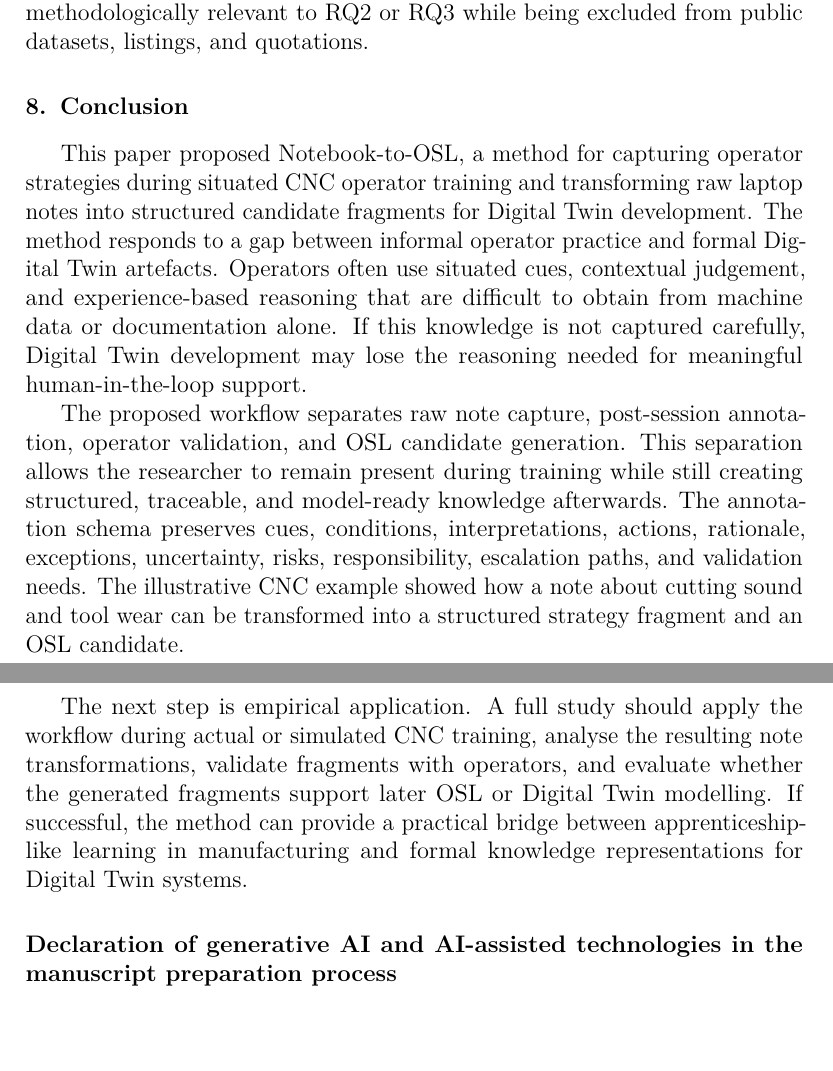
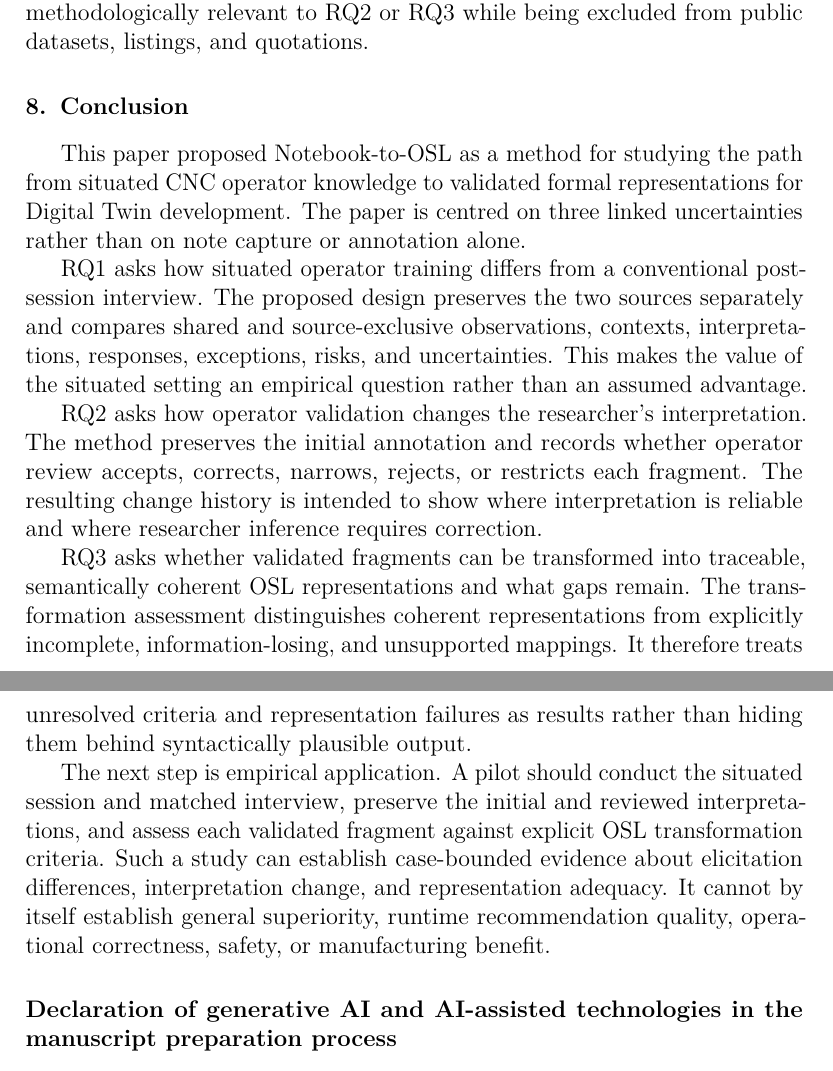
Before and after one commit to Nettking/paper-repo, a LaTeX paper (papers/notebook-to-osl/manuscript/main.tex, which reads papers/notebook-to-osl/manuscript/sections/08_conclusion.tex): two parts of pages 30 and 31 of 34, joined at a grey line, cut so that both start at the same text. Compiled offline with pdfLaTeX.

Commit message:
Align conclusion with the research questions

```diff
--- a/papers/notebook-to-osl/manuscript/sections/08_conclusion.tex
+++ b/papers/notebook-to-osl/manuscript/sections/08_conclusion.tex
@@ -1,8 +1,12 @@
 \section{Conclusion}
 \label{sec:conclusion}
 
-This paper proposed Notebook-to-OSL, a method for capturing operator strategies during situated CNC operator training and transforming raw laptop notes into structured candidate fragments for Digital Twin development. The method responds to a gap between informal operator practice and formal Digital Twin artefacts. Operators often use situated cues, contextual judgement, and experience-based reasoning that are difficult to obtain from machine data or documentation alone. If this knowledge is not captured carefully, Digital Twin development may lose the reasoning needed for meaningful human-in-the-loop support.
+This paper proposed Notebook-to-OSL as a method for studying the path from situated CNC operator knowledge to validated formal representations for Digital Twin development. The paper is centred on three linked uncertainties rather than on note capture or annotation alone.
 
-The proposed workflow separates raw note capture, post-session annotation, operator validation, and OSL candidate generation. This separation allows the researcher to remain present during training while still creating structured, traceable, and model-ready knowledge afterwards. The annotation schema preserves cues, conditions, interpretations, actions, rationale, exceptions, uncertainty, risks, responsibility, escalation paths, and validation needs. The illustrative CNC example showed how a note about cutting sound and tool wear can be transformed into a structured strategy fragment and an OSL candidate.
+RQ1 asks how situated operator training differs from a conventional post-session interview. The proposed design preserves the two sources separately and compares shared and source-exclusive observations, contexts, interpretations, responses, exceptions, risks, and uncertainties. This makes the value of the situated setting an empirical question rather than an assumed advantage.
 
-The next step is empirical application. A full study should apply the workflow during actual or simulated CNC training, analyse the resulting note transformations, validate fragments with operators, and evaluate whether the generated fragments support later OSL or Digital Twin modelling. If successful, the method can provide a practical bridge between apprenticeship-like learning in manufacturing and formal knowledge representations for Digital Twin systems.
+RQ2 asks how operator validation changes the researcher's interpretation. The method preserves the initial annotation and records whether operator review accepts, corrects, narrows, rejects, or restricts each fragment. The resulting change history is intended to show where interpretation is reliable and where researcher inference requires correction.
+
+RQ3 asks whether validated fragments can be transformed into traceable, semantically coherent OSL representations and what gaps remain. The transformation assessment distinguishes coherent representations from explicitly incomplete, information-losing, and unsupported mappings. It therefore treats unresolved criteria and representation failures as results rather than hiding them behind syntactically plausible output.
+
+The next step is empirical application. A pilot should conduct the situated session and matched interview, preserve the initial and reviewed interpretations, and assess each validated fragment against explicit OSL transformation criteria. Such a study can establish case-bounded evidence about elicitation differences, interpretation change, and representation adequacy. It cannot by itself establish general superiority, runtime recommendation quality, operational correctness, safety, or manufacturing benefit.
```
